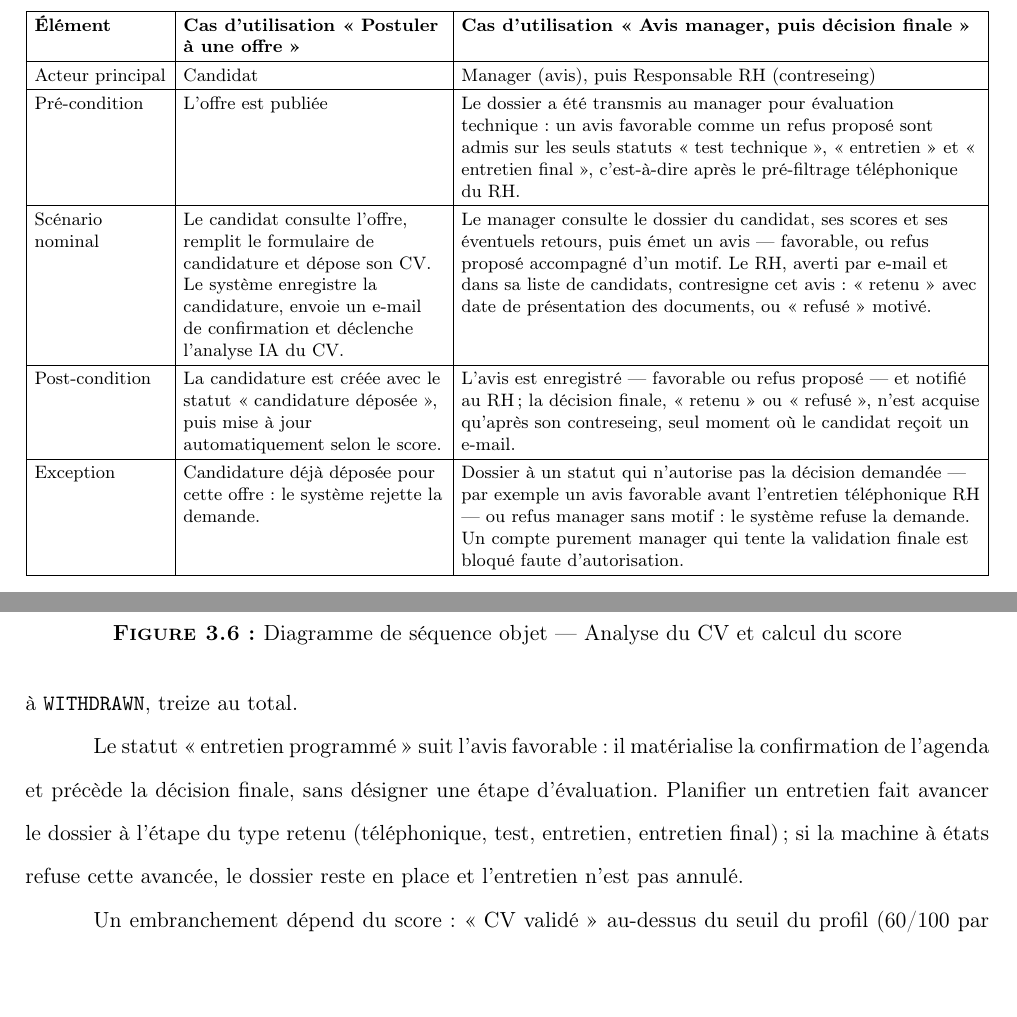
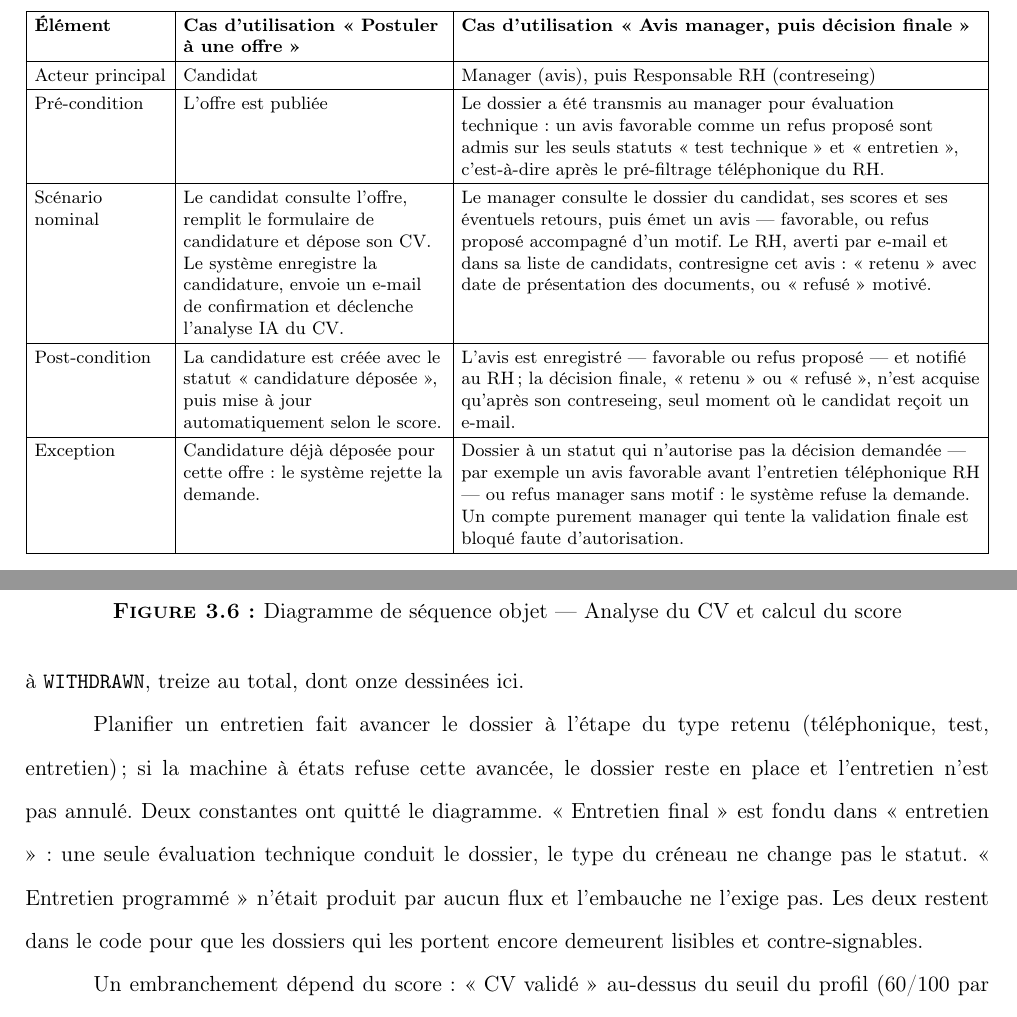
Before and after one commit to bargaouihaythem/FindYourJob, a LaTeX document (Rapport-PFE/finalreport/A_REPLACER_DANS_OVERLEAF/main.tex): two parts of pages 36 and 49 of 121, joined at a grey line, cut so that both start at the same text, the shorter picture padded with empty space. Compiled offline with pdfLaTeX.

Commit message:
docs(rapport) : figures 2.1b et 3.8 alignées sur le statut d'entretien unique
Le diagramme d'états ne dessine plus que onze des treize constantes : « entretien
final » est fondu dans « entretien », « entretien programmé » n'étant produit par
aucun flux. La prose suit, y compris la pré-condition de l'avis manager.

```diff
--- a/Rapport-PFE/finalreport/A_REPLACER_DANS_OVERLEAF/main.tex
+++ b/Rapport-PFE/finalreport/A_REPLACER_DANS_OVERLEAF/main.tex
@@ -1081,7 +1081,7 @@ Le tableau~\ref{tab_2_2} détaille le scénario nominal de deux cas d’utilisat
 \hline
 Acteur principal & Candidat & Manager (avis), puis Responsable RH (contreseing) \\
 \hline
-Pré-condition & L’offre est publiée & Le dossier a été transmis au manager pour évaluation technique : un avis favorable comme un refus proposé sont admis sur les seuls statuts « test technique », « entretien » et « entretien final », c’est-à-dire après le pré-filtrage téléphonique du RH. \\
+Pré-condition & L’offre est publiée & Le dossier a été transmis au manager pour évaluation technique : un avis favorable comme un refus proposé sont admis sur les seuls statuts « test technique » et « entretien », c’est-à-dire après le pré-filtrage téléphonique du RH. \\
 \hline
 Scénario nominal & Le candidat consulte l’offre, remplit le formulaire de candidature et dépose son CV. Le système enregistre la candidature, envoie un e-mail de confirmation et déclenche l’analyse IA du CV. & Le manager consulte le dossier du candidat, ses scores et ses éventuels retours, puis émet un avis — favorable, ou refus proposé accompagné d’un motif. Le RH, averti par e-mail et dans sa liste de candidats, contresigne cet avis : « retenu » avec date de présentation des documents, ou « refusé » motivé. \\
 \hline
@@ -1392,7 +1392,7 @@ Les figures~\ref{fig_3_7a} et~\ref{fig_3_7b} détaillent destination et notifica
 
 \section{Diagramme d’états — Cycle de vie d’une candidature}
 \label{sec_3_6}
-La figure~\ref{fig_3_8} donne la machine à états du dossier. Elle ne dessine que les transitions les plus représentatives ; les autres, autorisées par le garde-fou métier, sont détaillées dans la suite de cette section. Chaque statut y porte un libellé français, que le code rend par une constante — de \texttt{APPLIED} à \texttt{WITHDRAWN}, treize au total.
+La figure~\ref{fig_3_8} donne la machine à états du dossier. Elle ne dessine que les transitions les plus représentatives ; les autres, autorisées par le garde-fou métier, sont détaillées dans la suite de cette section. Chaque statut y porte un libellé français, que le code rend par une constante — de \texttt{APPLIED} à \texttt{WITHDRAWN}, treize au total, dont onze dessinées ici.
 
 % figure 3.8
 \setcounter{figure}{7}
@@ -1403,7 +1403,7 @@ La figure~\ref{fig_3_8} donne la machine à états du dossier. Elle ne dessine q
 \label{fig_3_8}
 \end{figure}
 
-Le statut « entretien programmé » suit l’avis favorable : il matérialise la confirmation de l’agenda et précède la décision finale, sans désigner une étape d’évaluation. Planifier un entretien fait avancer le dossier à l’étape du type retenu (téléphonique, test, entretien, entretien final) ; si la machine à états refuse cette avancée, le dossier reste en place et l’entretien n’est pas annulé.
+Planifier un entretien fait avancer le dossier à l’étape du type retenu (téléphonique, test, entretien) ; si la machine à états refuse cette avancée, le dossier reste en place et l’entretien n’est pas annulé. Deux constantes ont quitté le diagramme. « Entretien final » est fondu dans « entretien » : une seule évaluation technique conduit le dossier, le type du créneau ne change pas le statut. « Entretien programmé » n’était produit par aucun flux et l’embauche ne l’exige pas. Les deux restent dans le code pour que les dossiers qui les portent encore demeurent lisibles et contre-signables.
 
 Un embranchement dépend du score : « CV validé » au-dessus du seuil du profil (60/100 par défaut), « écarté d’office » en dessous. Les dossiers signalés (CV inexploitable, écart de séniorité sévère, zone grise autour du seuil, service indisponible) échappent au rejet automatique et rejoignent l’examen humain (section~\ref{sec_4_4_6}). Le signalement et son motif, pas le statut, distinguent les deux cas.
 
```
Also changed, not shown: Rapport-PFE/finalreport/A_REPLACER_DANS_OVERLEAF/img/rapport/fig2_1b.png, Rapport-PFE/finalreport/A_REPLACER_DANS_OVERLEAF/img/rapport/fig3_8.png, Rapport-PFE/finalreport/Rapport_LaTeX_JOB4YOU/img/rapport/fig2_1b.png, Rapport-PFE/finalreport/Rapport_LaTeX_JOB4YOU/img/rapport/fig3_8.png.
